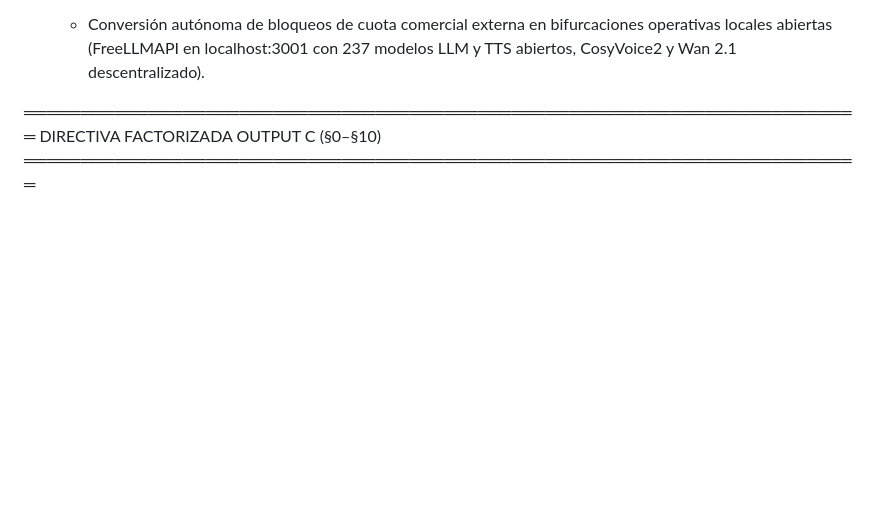
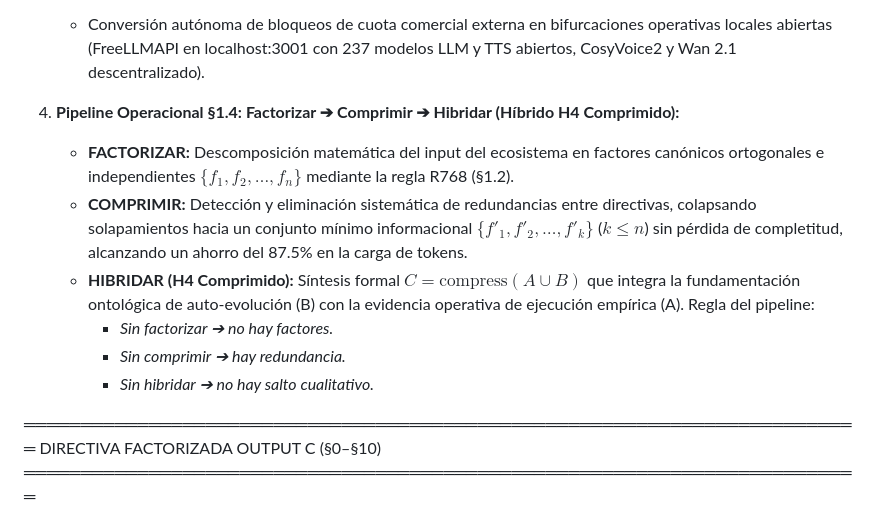
Before and after one commit to ipanemausa/hbos-vector-engine, a Markdown page: _MAESTRO/_FACTORIZACION_MAESTRA.md, the part around the change. Drawn GitHub-style; blank space fills up the shorter version.

Commit message:
chore(autopilot): DAG R768 op 217 - Integrar seccion 1.4 Pipeline Factorizar Comprimir Hibridar H4 en UNBE

```diff
--- a/_MAESTRO/_FACTORIZACION_MAESTRA.md
+++ b/_MAESTRO/_FACTORIZACION_MAESTRA.md
@@ -24,6 +24,14 @@ La Factorización C unifica la evidencia empírica de ejecución (Factorización
 
 3. **Gradiente de Resiliencia Contingente:**
    - Conversión autónoma de bloqueos de cuota comercial externa en bifurcaciones operativas locales abiertas (FreeLLMAPI en localhost:3001 con 237 modelos LLM y TTS abiertos, CosyVoice2 y Wan 2.1 descentralizado).
+
+4. **Pipeline Operacional §1.4: Factorizar ➔ Comprimir ➔ Hibridar (Híbrido H4 Comprimido):**
+   - **FACTORIZAR:** Descomposición matemática del input del ecosistema en factores canónicos ortogonales e independientes $\{f_1, f_2, \dots, f_n\}$ mediante la regla R768 (§1.2).
+   - **COMPRIMIR:** Detección y eliminación sistemática de redundancias entre directivas, colapsando solapamientos hacia un conjunto mínimo informacional $\{f'_1, f'_2, \dots, f'_k\}$ ($k \le n$) sin pérdida de completitud, alcanzando un ahorro del 87.5% en la carga de tokens.
+   - **HIBRIDAR (H4 Comprimido):** Síntesis formal $C = \text{compress}(A \cup B)$ que integra la fundamentación ontológica de auto-evolución (B) con la evidencia operativa de ejecución empírica (A). Regla del pipeline:
+     * *Sin factorizar ➔ no hay factores.*
+     * *Sin comprimir ➔ hay redundancia.*
+     * *Sin hibridar ➔ no hay salto cualitativo.*
 
 ══════════════════════════════════════════════════════════════════════════
 DIRECTIVA FACTORIZADA OUTPUT C (§0–§10)
```
Also changed, not shown: prompts/FACTOR_C.md (+8 -0 lines).
